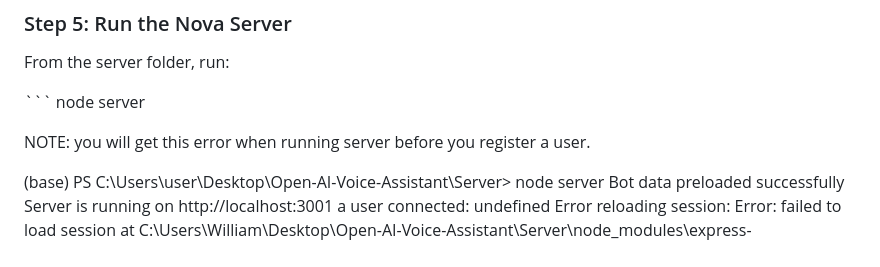
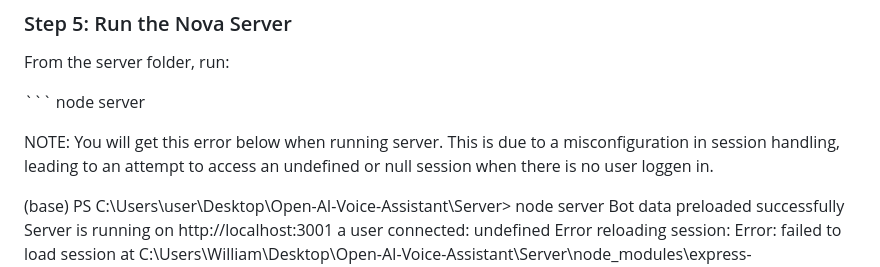
Before and after one commit to WILLIAMSTAMP/Open-AI-Voice-Assistant, a Markdown page: README.md, the part around the change. Drawn GitHub-style.

````diff
--- a/README.md
+++ b/README.md
@@ -137,7 +137,7 @@ From the server folder, run:
 \```
 node server
 
-NOTE: you will get this error when running server before you register a user.
+NOTE: You will get this error below when running server. This is due to a misconfiguration in session handling, leading to an attempt to access an undefined or null session when there is no user loggen in.
 
 (base) PS C:\Users\user\Desktop\Open-AI-Voice-Assistant\Server> node server
 Bot data preloaded successfully
````
